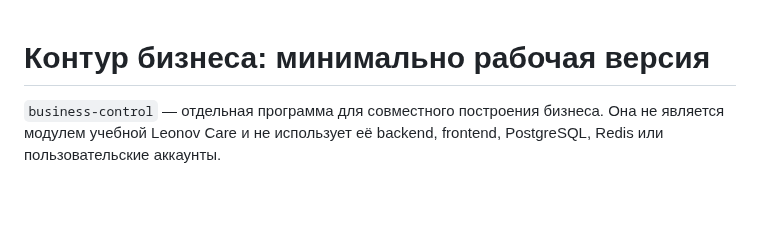
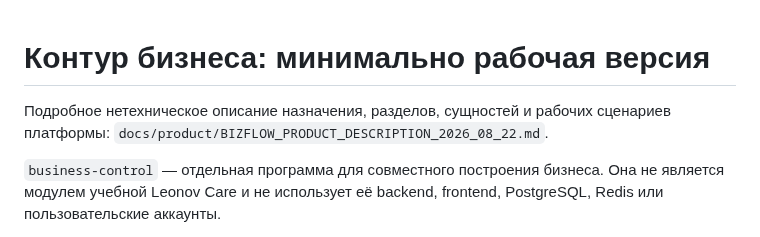
Before and after one commit to artkozk/Tessavia, a Markdown page: README.md, the part around the change. Drawn GitHub-style; blank space fills up the shorter version.

Commit message:
docs: describe BizFlow product workflows

```diff
--- a/README.md
+++ b/README.md
@@ -1,4 +1,6 @@
 # Контур бизнеса: минимально рабочая версия
+
+Подробное нетехническое описание назначения, разделов, сущностей и рабочих сценариев платформы: `docs/product/BIZFLOW_PRODUCT_DESCRIPTION_2026_08_22.md`.
 
 `business-control` — отдельная программа для совместного построения бизнеса. Она не является модулем учебной Leonov Care и не использует её backend, frontend, PostgreSQL, Redis или пользовательские аккаунты.
 
```
Also changed, not shown: docs/product/BIZFLOW_PRODUCT_DESCRIPTION_2026_08_22.md (added, +351 -0 lines).
